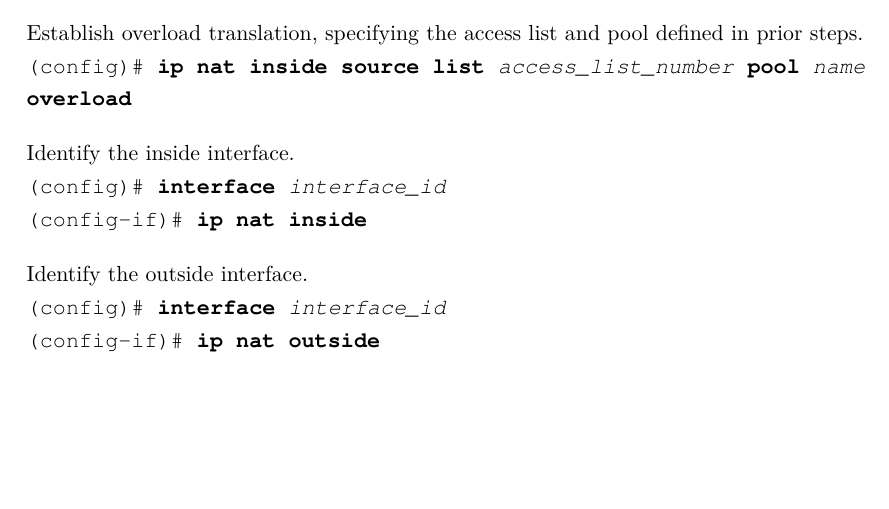
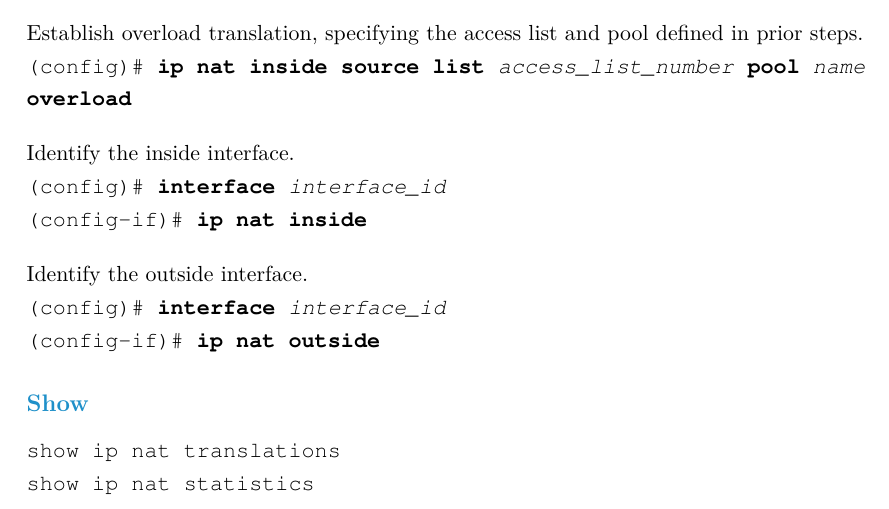
Before and after one commit to Kaager/cisci, a LaTeX document (CiscoCommands.tex, which reads textFiles/nat.tex): part of page 25 of 25, cut so that both start at the same text, the shorter picture padded with empty space. Compiled offline with pdfLaTeX.

Commit message:
added some nat show commands

```diff
--- a/textFiles/nat.tex
+++ b/textFiles/nat.tex
@@ -46,3 +46,6 @@
 \textrm{Identify the outside interface.}\\
 (config)\# \textbf{interface} \textit{interface\_id}\\
 (config-if)\# \textbf{ip nat outside}
+\subsection*{Show}
+show ip nat translations\\
+show ip nat statistics
```
Also changed, not shown: CiscoCommands.pdf.
